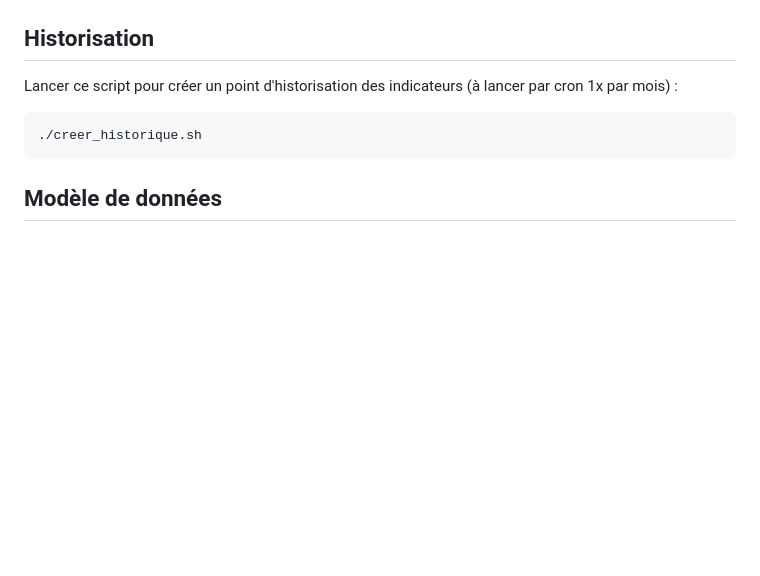
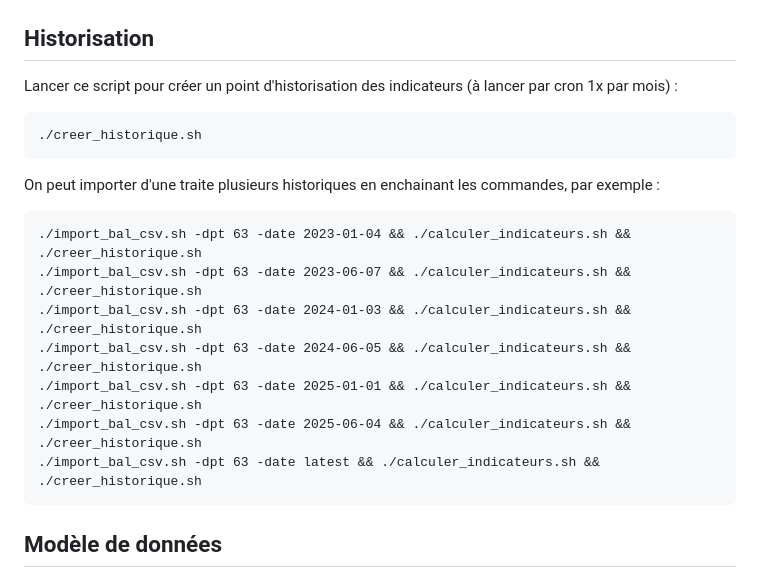
Before and after one commit to aitf-sig-topo/tdb_qualite_ban, a Markdown page: README.md, the part around the change. Drawn GitHub-style; blank space fills up the shorter version.

Commit message:
ajout exemple commande pour import automatisé de plusieurs historiques

```diff
--- a/README.md
+++ b/README.md
@@ -155,6 +155,15 @@ Lancer ce script pour créer un point d'historisation des indicateurs (à lancer
 
     ./creer_historique.sh
 
+On peut importer d'une traite plusieurs historiques en enchainant les commandes, par exemple :
+
+    ./import_bal_csv.sh -dpt 63 -date 2023-01-04 && ./calculer_indicateurs.sh && ./creer_historique.sh
+    ./import_bal_csv.sh -dpt 63 -date 2023-06-07 && ./calculer_indicateurs.sh && ./creer_historique.sh
+    ./import_bal_csv.sh -dpt 63 -date 2024-01-03 && ./calculer_indicateurs.sh && ./creer_historique.sh
+    ./import_bal_csv.sh -dpt 63 -date 2024-06-05 && ./calculer_indicateurs.sh && ./creer_historique.sh
+    ./import_bal_csv.sh -dpt 63 -date 2025-01-01 && ./calculer_indicateurs.sh && ./creer_historique.sh
+    ./import_bal_csv.sh -dpt 63 -date 2025-06-04 && ./calculer_indicateurs.sh && ./creer_historique.sh
+    ./import_bal_csv.sh -dpt 63 -date latest && ./calculer_indicateurs.sh && ./creer_historique.sh
 
 
 ## Modèle de données
```
